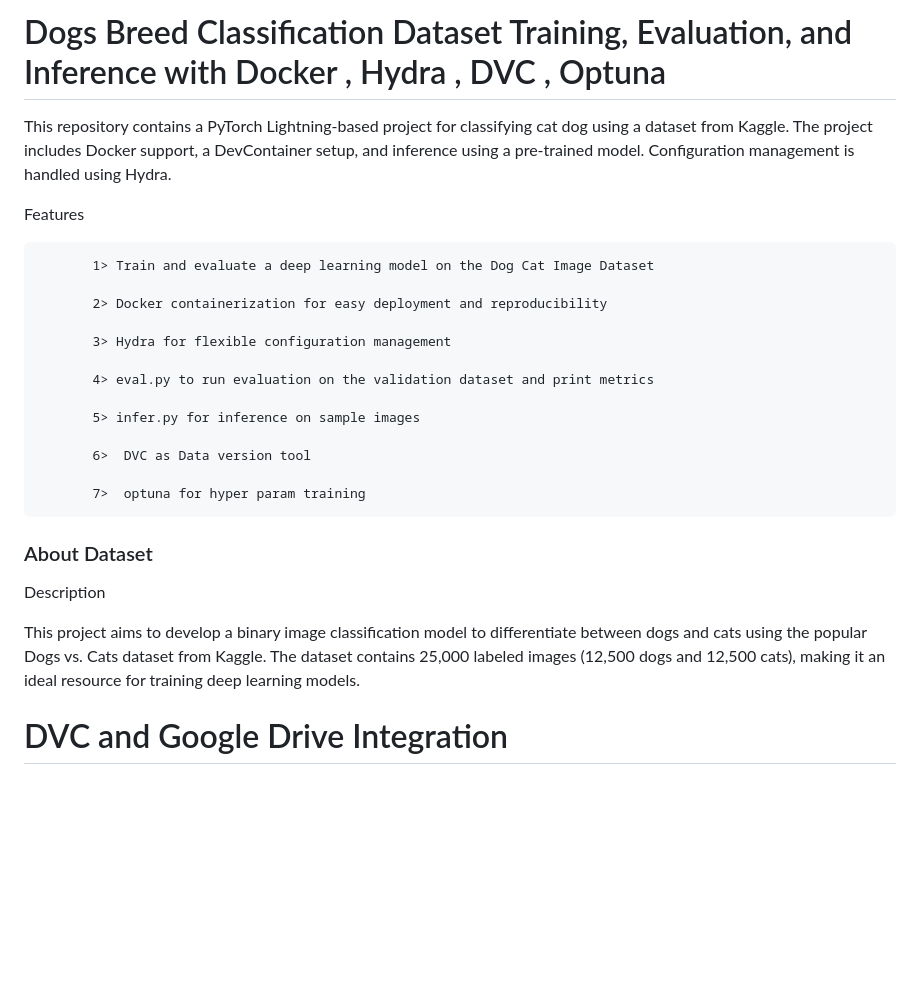
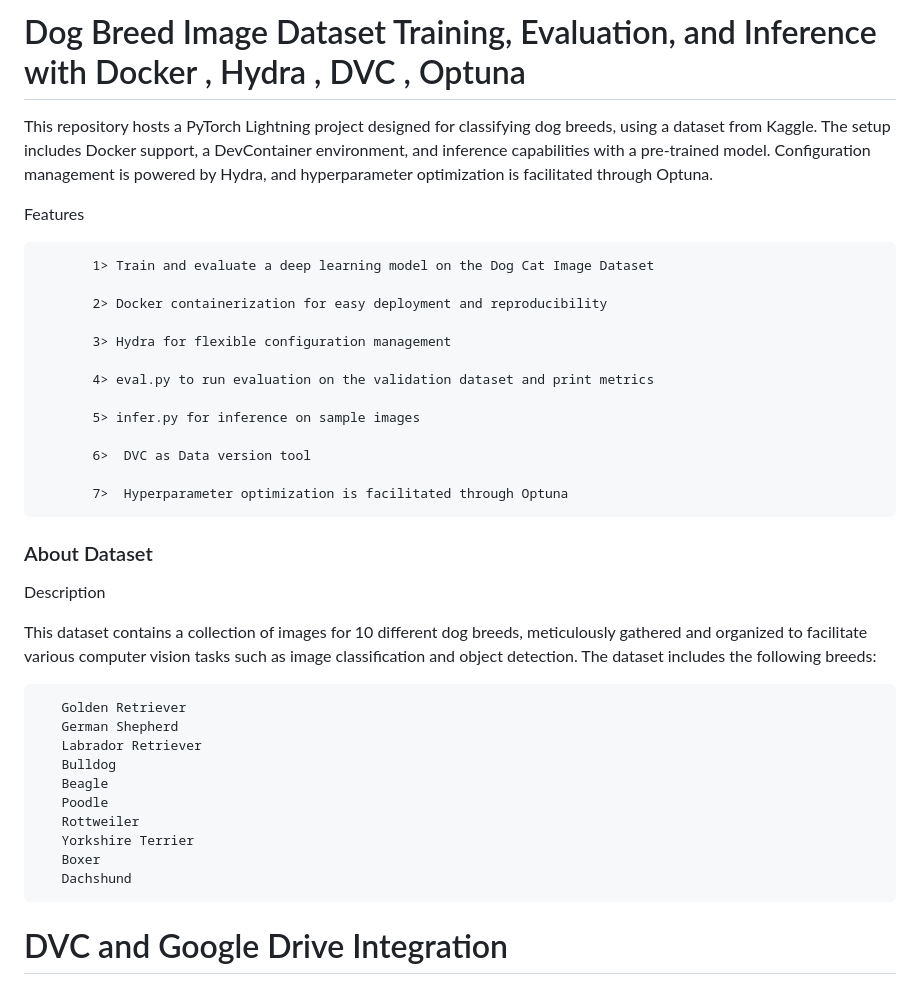
Before and after one commit to Nageswar-Sahoo/EMLO4_HYDRA, a Markdown page: README.md, the part around the change. Rendered like a GitHub page; blank space fills up the shorter version.

```diff
--- a/README.md
+++ b/README.md
@@ -1,6 +1,6 @@
-<h1>Dogs Breed Classification Dataset Training, Evaluation, and Inference with Docker , Hydra , DVC , Optuna </h1>
+<h1>Dog Breed Image Dataset Training, Evaluation, and Inference with Docker , Hydra , DVC , Optuna </h1>
 
-This repository contains a PyTorch Lightning-based project for classifying cat dog using a dataset from Kaggle. The project includes Docker support, a DevContainer setup, and inference using a pre-trained model. Configuration management is handled using Hydra.
+This repository hosts a PyTorch Lightning project designed for classifying dog breeds, using a dataset from Kaggle. The setup includes Docker support, a DevContainer environment, and inference capabilities with a pre-trained model. Configuration management is powered by Hydra, and hyperparameter optimization is facilitated through Optuna.
 
 Features
 
@@ -16,7 +16,7 @@ Features
 
            6>  DVC as Data version tool
 
-           7>  optuna for hyper param training
+           7>  Hyperparameter optimization is facilitated through Optuna
 
 
 
@@ -24,7 +24,18 @@ Features
 
 Description
 
-This project aims to develop a binary image classification model to differentiate between dogs and cats using the popular Dogs vs. Cats dataset from Kaggle. The dataset contains 25,000 labeled images (12,500 dogs and 12,500 cats), making it an ideal resource for training deep learning models.
+This dataset contains a collection of images for 10 different dog breeds, meticulously gathered and organized to facilitate various computer vision tasks such as image classification and object detection. The dataset includes the following breeds:
+
+       Golden Retriever
+       German Shepherd
+       Labrador Retriever
+       Bulldog
+       Beagle
+       Poodle
+       Rottweiler
+       Yorkshire Terrier
+       Boxer
+       Dachshund
 
 
 
```
